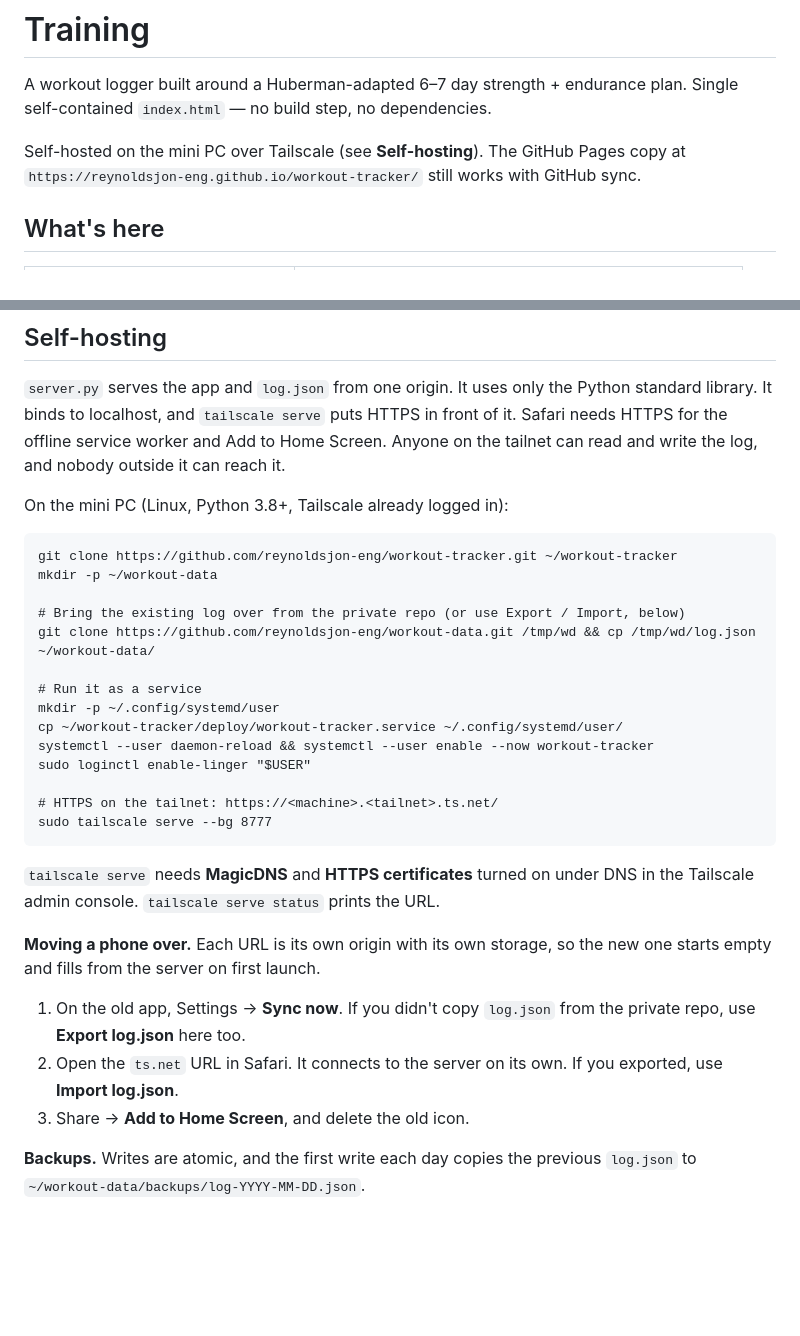
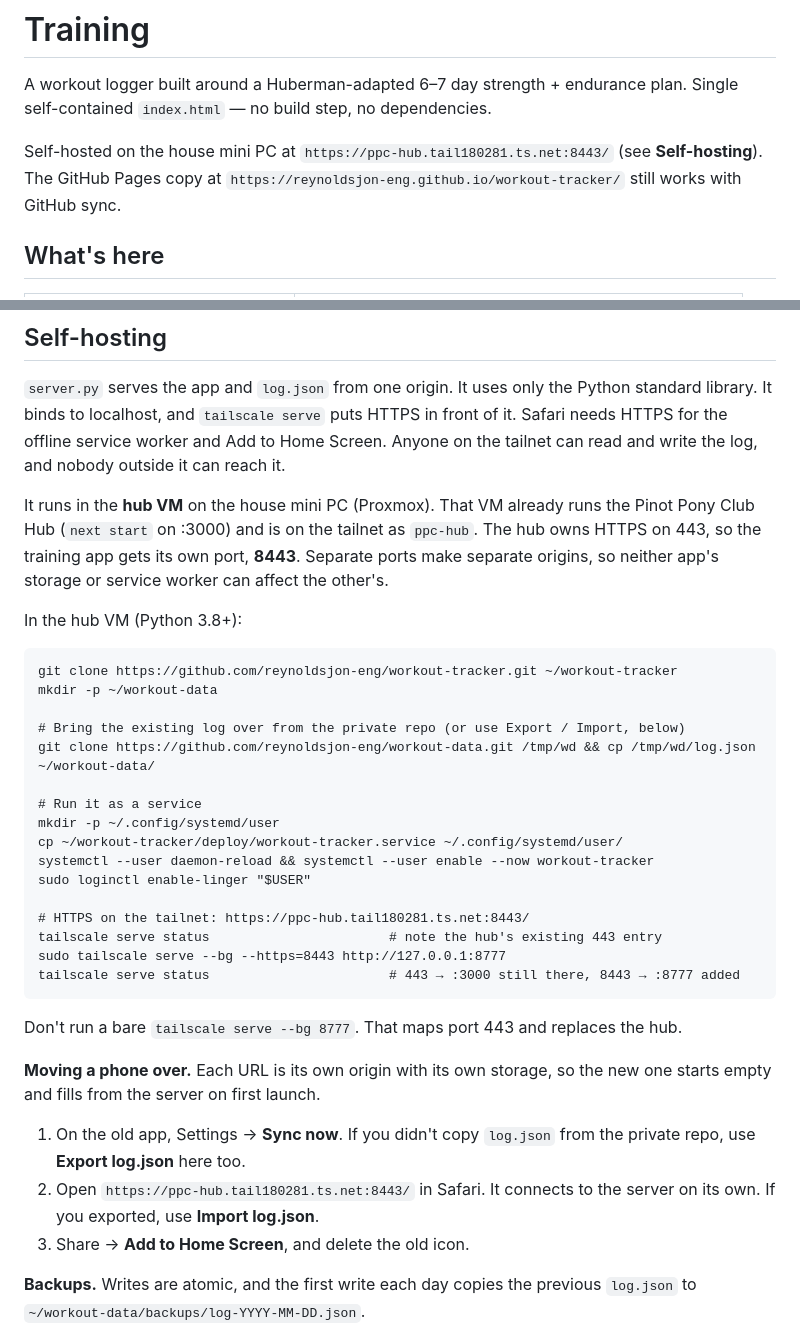
Before and after one commit to reynoldsjon-eng/workout-tracker, a Markdown page: README.md, 2 parts joined by grey strips. Rendered like a GitHub page; blank space fills up the shorter version.

Commit message:
Deploy into the ppc-hub VM on :8443, leaving the hub's 443 alone
Co-Authored-By: Claude Opus 5.5 <noreply@anthropic.com>
Claude-Session: https://claude.ai/code/session_01TqGhVh4Zv9KSKS4ZKEiRc8

````diff
--- a/README.md
+++ b/README.md
@@ -3,7 +3,7 @@
 A workout logger built around a Huberman-adapted 6–7 day strength + endurance plan.
 Single self-contained `index.html` — no build step, no dependencies.
 
-Self-hosted on the mini PC over Tailscale (see **Self-hosting**). The GitHub Pages copy at
+Self-hosted on the house mini PC at `https://ppc-hub.tail180281.ts.net:8443/` (see **Self-hosting**). The GitHub Pages copy at
 `https://reynoldsjon-eng.github.io/workout-tracker/` still works with GitHub sync.
 
 ## What's here
@@ -152,7 +152,13 @@ standard library. It binds to localhost, and `tailscale serve` puts HTTPS in fro
 Safari needs HTTPS for the offline service worker and Add to Home Screen. Anyone on
 the tailnet can read and write the log, and nobody outside it can reach it.
 
-On the mini PC (Linux, Python 3.8+, Tailscale already logged in):
+It runs in the **hub VM** on the house mini PC (Proxmox). That VM already runs the
+Pinot Pony Club Hub (`next start` on :3000) and is on the tailnet as `ppc-hub`. The
+hub owns HTTPS on 443, so the training app gets its own port, **8443**. Separate
+ports make separate origins, so neither app's storage or service worker can affect
+the other's.
+
+In the hub VM (Python 3.8+):
 
 ```
 git clone https://github.com/reynoldsjon-eng/workout-tracker.git ~/workout-tracker
@@ -167,18 +173,19 @@ cp ~/workout-tracker/deploy/workout-tracker.service ~/.config/systemd/user/
 systemctl --user daemon-reload && systemctl --user enable --now workout-tracker
 sudo loginctl enable-linger "$USER"
 
-# HTTPS on the tailnet: https://<machine>.<tailnet>.ts.net/
-sudo tailscale serve --bg 8777
+# HTTPS on the tailnet: https://ppc-hub.tail180281.ts.net:8443/
+tailscale serve status                       # note the hub's existing 443 entry
+sudo tailscale serve --bg --https=8443 http://127.0.0.1:8777
+tailscale serve status                       # 443 → :3000 still there, 8443 → :8777 added
 ```
 
-`tailscale serve` needs **MagicDNS** and **HTTPS certificates** turned on under DNS in
-the Tailscale admin console. `tailscale serve status` prints the URL.
+Don't run a bare `tailscale serve --bg 8777`. That maps port 443 and replaces the hub.
 
 **Moving a phone over.** Each URL is its own origin with its own storage, so the new
 one starts empty and fills from the server on first launch.
 1. On the old app, Settings → **Sync now**. If you didn't copy `log.json` from the
    private repo, use **Export log.json** here too.
-2. Open the `ts.net` URL in Safari. It connects to the server on its own. If you
+2. Open `https://ppc-hub.tail180281.ts.net:8443/` in Safari. It connects to the server on its own. If you
    exported, use **Import log.json**.
 3. Share → **Add to Home Screen**, and delete the old icon.
 
````
